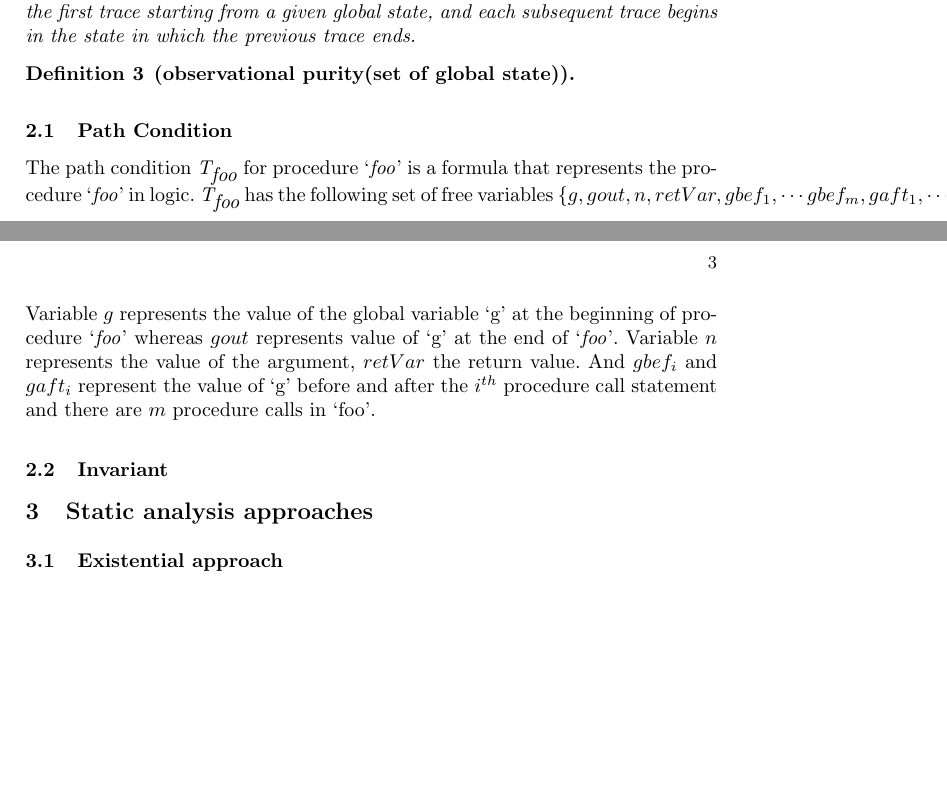
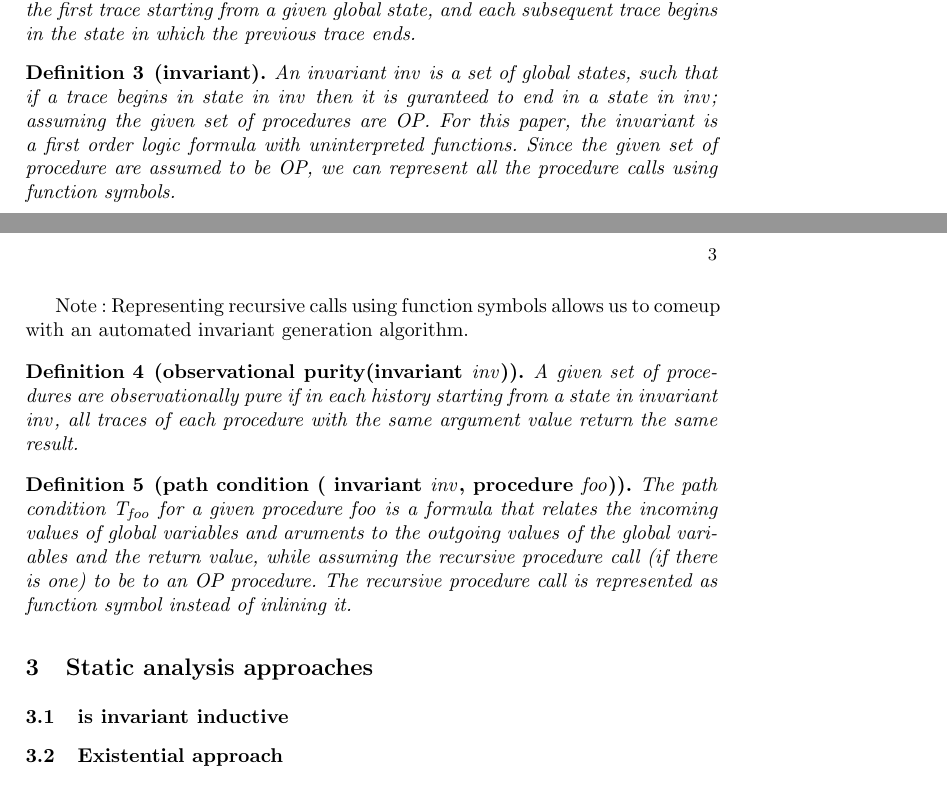
Before and after one commit to himanshu8958/opurity, a LaTeX paper (main.tex): two parts of pages 2 and 3 of 3, joined at a grey line, cut so that both start at the same text, the shorter picture padded with empty space. Compiled offline with pdfLaTeX.

Commit message:
skeleton of sec 2 done

```diff
--- a/main.tex
+++ b/main.tex
@@ -8,8 +8,9 @@
 \usepackage{makeidx}  % allows for indexgeneration
 %% himanshu
 \usepackage{listings}
-\newcommand{\foo}{\textit{foo}}
+\newcommand{\foo}{\mathit{foo}}
 \newcommand{\trace}{\pi}
+\newcommand{\inv}{\mathit{inv}}
 \newcommand{\history}{\Pi}
 \newcommand{\pathCondition}{\mathit{T_{\foo}}}
 
@@ -335,39 +336,39 @@ we present some formalisms that we use define our approaches.
   A history $\history$ is a sequence of consecutive traces, with the
   first trace starting from a given global state, and each subsequent
   trace begins in the state in which the previous trace ends.
-  \end{definition}
-
-
-\begin{definition}[observational purity(set of global state)]%%  A procedure `\foo' is
-  %% observational pure wrt a given set of global states $\Gstates$ if
-  %% for each history $\history$ of procedure `\foo', all pairs of traces
-  %% in the history that begin in global state $\gstate$ respect each
-  %% other where $\gstate \in \Gstates$.  In other words $\forall \gstate
-  %% \in \Gstates.\forall \, \history \in \historyOf{\gstate}. \forall
-  %% \trace_1 \in \tracesOf{\history}. \forall \trace_2 \in
-  %% \tracesOf{\history}. \param{\trace_1} = \param{\trace_2} \implies
-  %% \return{\trace_1} = \return{\trace_2}$.
 \end{definition}
 
+\begin{definition}[invariant]
+  An invariant $\inv$ is a set of global states, such that if a trace
+  begins in state in $\inv$ then it is guranteed to end in a state in
+  $\inv$; assuming the given set of procedures are OP. For this paper,
+  the invariant is a first order logic formula with uninterpreted
+  functions. Since the given set of procedure are assumed to be OP, we
+  can represent all the procedure calls using function symbols.
+\end{definition}
 
-\subsection{Path Condition}
-The path condition $\pathCondition$ for procedure `\foo' is a formula
-that represents the procedure `\foo' in logic.  $\pathCondition$ has
-the following set of free variables \{$g, gout, n, retVar, gbef_1,
-\cdots gbef_m, gaft_1, \cdots gaft_m$\}. Variable $g$ represents the
-value of the global variable `g' at the beginning of procedure `\foo'
-whereas $gout$ represents value of `g' at the end of `\foo'. Variable
-$n$ represents the value of the argument, $retVar$ the return
-value. And $gbef_i$ and $gaft_i$ represent the value of `g' before and
-after the $i^{th}$ procedure call statement and there are $m$
-procedure calls in `foo'.
+Note : Representing recursive calls using function symbols allows us
+to comeup with an automated invariant generation algorithm.
 
+\begin{definition}[observational purity(invariant $\inv$)]
+  A given set of procedures are observationally pure if in each
+  history starting from a state in invariant $\inv$, all traces of
+  each procedure with the same argument value return the same result.
+\end{definition}
 
-\subsection{Invariant}
-
+\begin{definition}[path condition ( invariant $\inv$, procedure $\foo$)]
+  The path condition $\pathCondition$ for a given procedure $\foo$ is
+  a formula that relates the incoming values of global variables and
+  aruments to the outgoing values of the global variables and the
+  return value, while assuming the recursive procedure call (if there
+  is one) to be to an OP procedure. The recursive procedure call is
+  represented as function symbol instead of inlining it.
+\end{definition}
 
 \section{Static analysis approaches}
+\subsection{is invariant inductive}
 \subsection{Existential approach}
+
 \subsection{Impurity-witness approach}
 \subsection{Comparing the two approaches}
 \section{Comparison of Impurity witness approach with other approaches}
```
Also changed, not shown: structure.md (+6 -3 lines).
